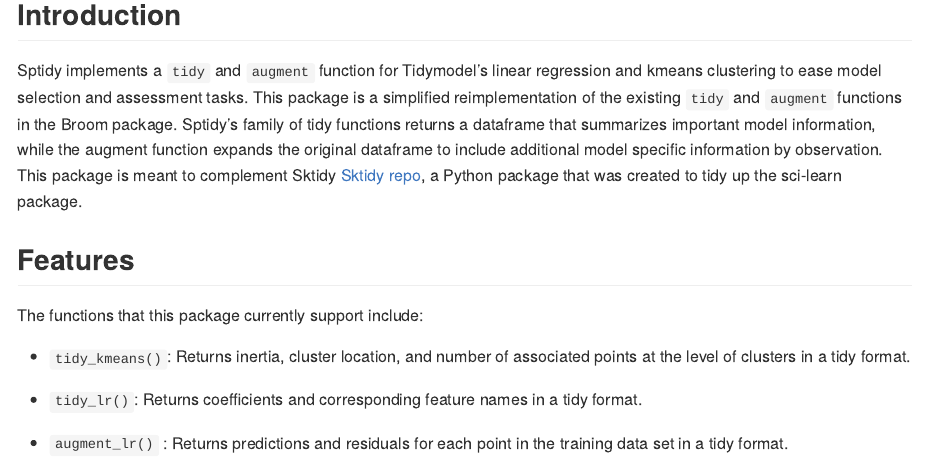
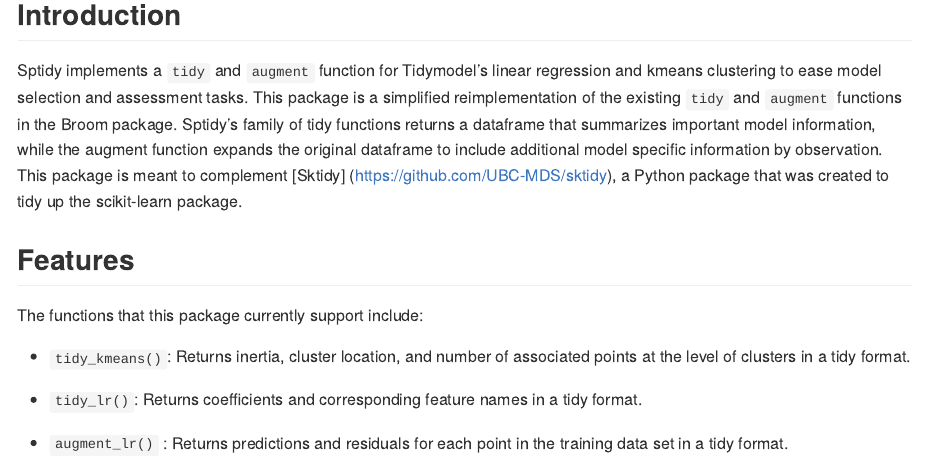
Before and after one commit to UBC-MDS/sptidy, an R Markdown document (README.Rmd): the page in a window 1100 px wide, from 160 px down. The pictures show the output file README.md that the author committed with the source, drawn offline in the style of GitHub.

Commit message:
Correcting typo and broken link

```diff
--- a/README.Rmd
+++ b/README.Rmd
@@ -22,7 +22,7 @@
 
 ## Introduction
 
-Sptidy implements a `tidy` and `augment` function for Tidymodel’s linear regression and kmeans clustering to ease model selection and assessment tasks. This package is a simplified reimplementation of the existing `tidy` and `augment` functions in the Broom package. Sptidy’s family of tidy functions returns a dataframe that summarizes important model information, while the augment function expands the original dataframe to include additional model specific information by observation. This package is meant to complement Sktidy [Sktidy repo](https://github.com/UBC-MDS/sktidy), a Python package that was created to tidy up the sci-learn package.
+Sptidy implements a `tidy` and `augment` function for Tidymodel’s linear regression and kmeans clustering to ease model selection and assessment tasks. This package is a simplified reimplementation of the existing `tidy` and `augment` functions in the Broom package. Sptidy’s family of tidy functions returns a dataframe that summarizes important model information, while the augment function expands the original dataframe to include additional model specific information by observation. This package is meant to complement [Sktidy] (https://github.com/UBC-MDS/sktidy), a Python package that was created to tidy up the scikit-learn package.
 
 ## Features
 
```
Also changed, not shown: README.md.
